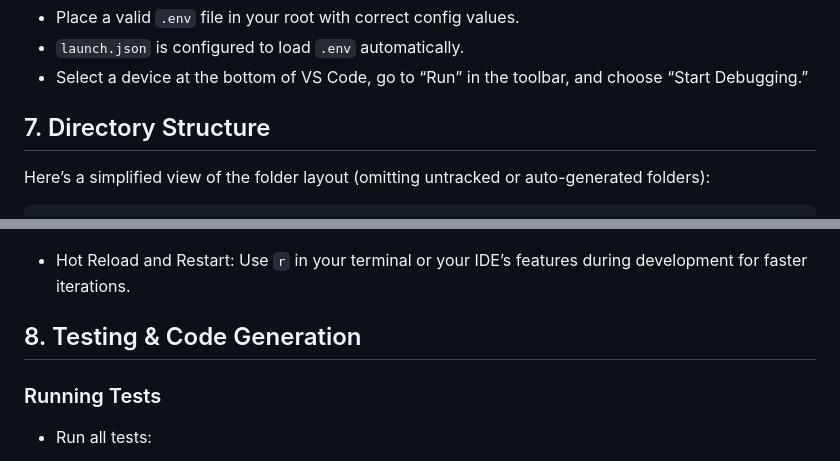
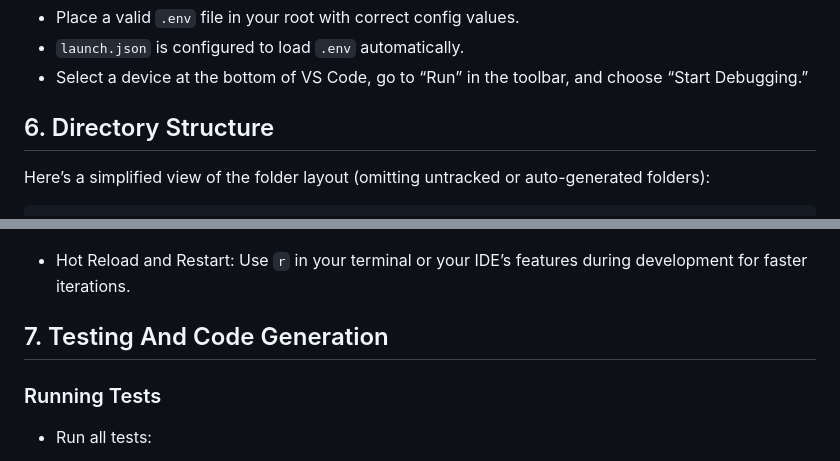
Before and after one commit to djoks/ticketmaster, a Markdown page: README.md, 2 parts joined by grey strips. GitHub-like rendering.

```diff
--- a/README.md
+++ b/README.md
@@ -186,7 +187,7 @@ or with **VS Code**:
 - `launch.json` is configured to load `.env` automatically.
 - Select a device at the bottom of VS Code, go to “Run” in the toolbar, and choose “Start Debugging.”
 
-## 7. Directory Structure
+## 6. Directory Structure
 
 Here’s a simplified view of the folder layout (omitting untracked or auto-generated folders):
 
@@ -256,7 +257,7 @@ Here’s a simplified view of the folder layout (omitting untracked or auto-gene
 
 - Hot Reload and Restart: Use `r` in your terminal or your IDE’s features during development for faster iterations.
 
-## 8. Testing & Code Generation
+## 7. Testing And Code Generation
 
 ### Running Tests
 
```
Also changed, not shown: other parts of README.md (+11 -6 lines).
